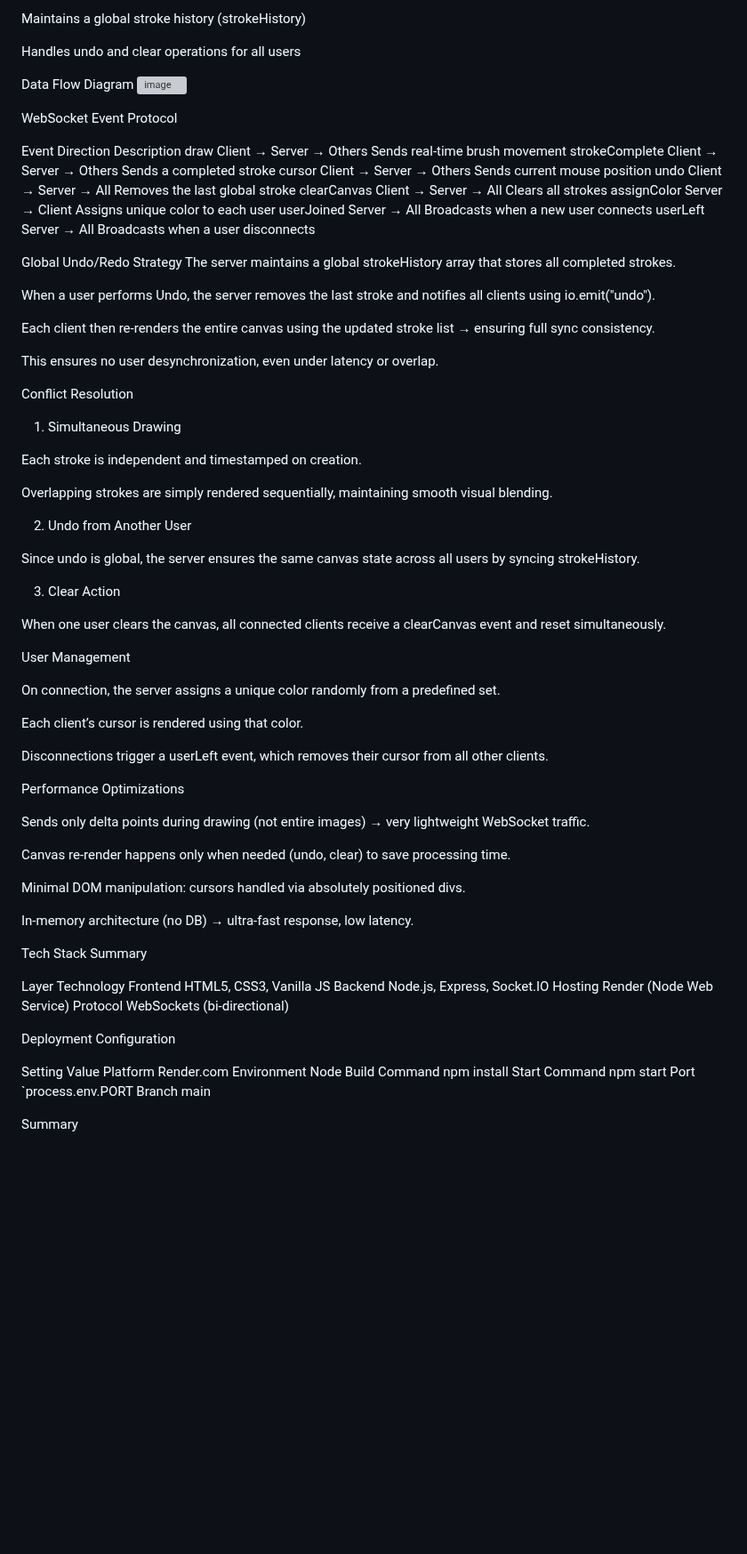
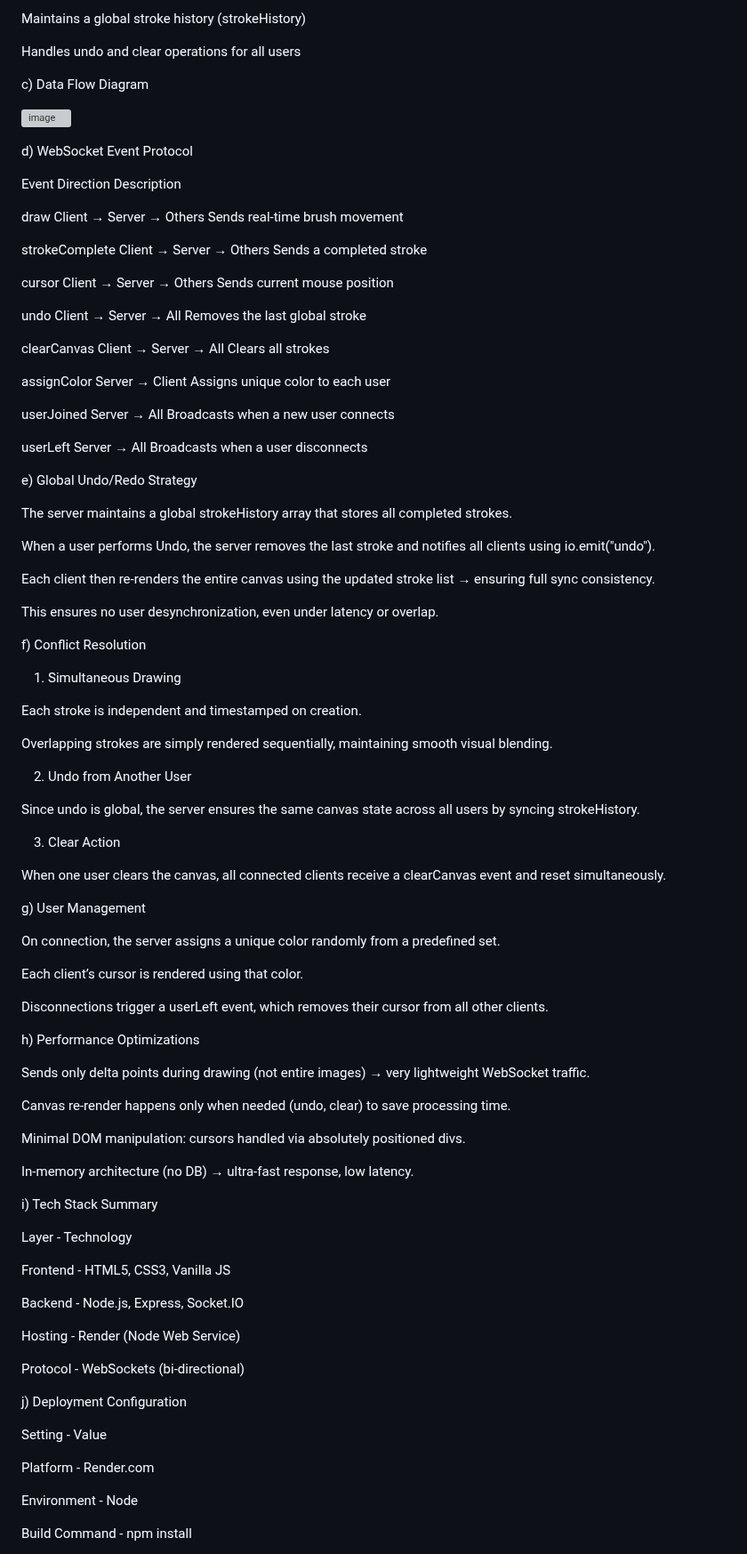
Before and after one commit to BhpsMadhav17/collaborative-canvas, a Markdown page: ARCHITECTURE.md, the part around one of its changes. Shown at 89% size. Drawn GitHub-style; blank space fills up the shorter version; grey boxes are pictures that could not be loaded.

Commit message:
Revise ARCHITECTURE.md for clarity and structure
Updated the architecture document to enhance clarity and organization, including sections on user management, performance optimizations, and future enhancements.

```diff
--- a/ARCHITECTURE.md
+++ b/ARCHITECTURE.md
@@ -32,22 +32,32 @@ Maintains a global stroke history (strokeHistory)
 
 Handles undo and clear operations for all users
 
-Data Flow Diagram
+c) Data Flow Diagram
+
 ![image](image.png)
 
-WebSocket Event Protocol
+d) WebSocket Event Protocol
 
 Event	          Direction                         	Description
+
 draw	          Client → Server → Others	            Sends real-time brush movement
+
 strokeComplete	  Client → Server → Others	            Sends a completed stroke
+
 cursor	          Client → Server → Others	            Sends current mouse position
+
 undo	          Client → Server → All	                Removes the last global stroke
+
 clearCanvas	      Client → Server → All	                Clears all strokes
+
 assignColor	      Server → Client	                    Assigns unique color to each user
+
 userJoined	      Server → All	                        Broadcasts when a new user connects
+
 userLeft	      Server → All	                        Broadcasts when a user disconnects
 
-Global Undo/Redo Strategy
+e) Global Undo/Redo Strategy
+
 The server maintains a global strokeHistory array that stores all completed strokes.
 
 When a user performs Undo, the server removes the last stroke and notifies all clients using io.emit("undo").
@@ -56,7 +66,8 @@ Each client then re-renders the entire canvas using the updated stroke list →
 
 This ensures no user desynchronization, even under latency or overlap.
 
-Conflict Resolution
+f) Conflict Resolution
+
 1. Simultaneous Drawing
 
 Each stroke is independent and timestamped on creation.
@@ -71,7 +82,7 @@ Since undo is global, the server ensures the same canvas state across all users
 
 When one user clears the canvas, all connected clients receive a clearCanvas event and reset simultaneously.
 
-User Management
+g) User Management
 
 On connection, the server assigns a unique color randomly from a predefined set.
 
@@ -79,7 +90,7 @@ Each client’s cursor is rendered using that color.
 
 Disconnections trigger a userLeft event, which removes their cursor from all other clients.
 
-Performance Optimizations
+h) Performance Optimizations
 
 Sends only delta points during drawing (not entire images) → very lightweight WebSocket traffic.
 
@@ -89,22 +100,25 @@ Minimal DOM manipulation: cursors handled via absolutely positioned divs.
 
 In-memory architecture (no DB) → ultra-fast response, low latency.
 
-Tech Stack Summary
+i) Tech Stack Summary
 
-Layer	    Technology
-Frontend	HTML5, CSS3, Vanilla JS
-Backend	    Node.js, Express, Socket.IO
-Hosting	    Render (Node Web Service)
-Protocol	WebSockets (bi-directional)
+Layer -	    Technology
 
-Deployment Configuration
+Frontend -	HTML5, CSS3, Vanilla JS
 
-Setting	         Value
-Platform	     Render.com
-Environment	     Node
-Build Command	 npm install
-Start Command	 npm start
-Port	        `process.env.PORT
-Branch	         main
+Backend -	    Node.js, Express, Socket.IO
 
-Summary
+Hosting	-    Render (Node Web Service)
+
+Protocol -	WebSockets (bi-directional)
+
+j) Deployment Configuration
+
+Setting -	         Value
+
+Platform -	     Render.com
+
+Environment -	     Node
+
+Build Command -	 npm install
+
```
Also changed, not shown: other parts of ARCHITECTURE.md (+10 -3 lines).
